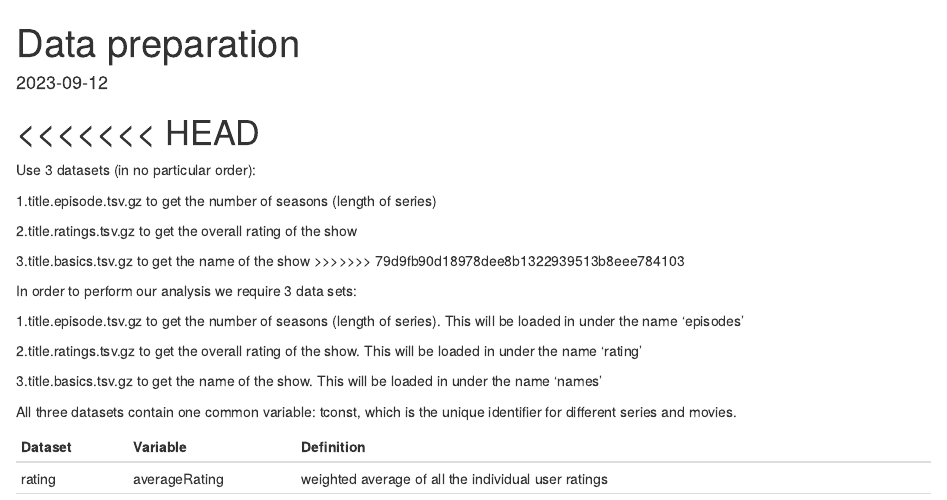
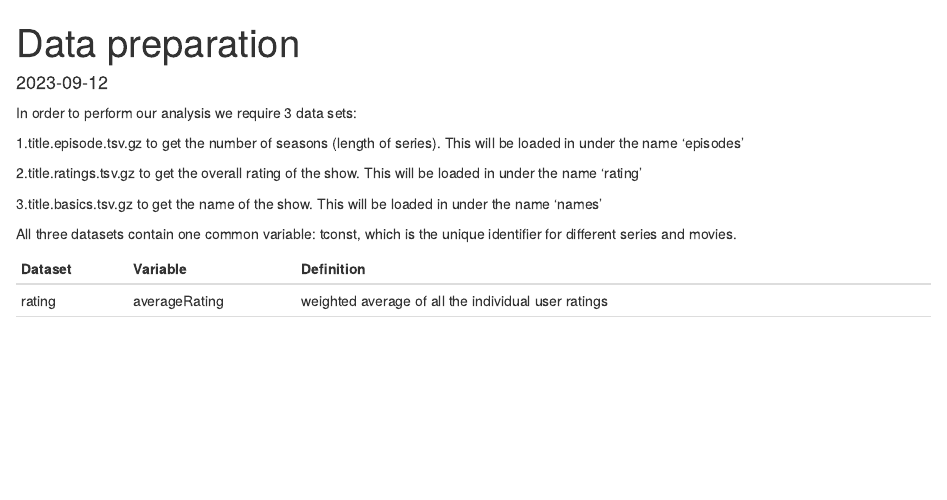
Before and after one commit to course-dprep/IMDb-Series-Rating-Investigation, an R Markdown document (data/dataset1/Data download.Rmd): the page in a window 1100 px wide, from its top. Rendered offline with R 4.5, knitr and Pandoc, with nearby package versions; some code elsewhere in the file could not run offline.

Commit message:
resolved the conflict again

````diff
--- a/data/dataset1/Data download.Rmd
+++ b/data/dataset1/Data download.Rmd
@@ -19,16 +19,6 @@ library(dplyr)
 library(data.table)
 ```
 
-<<<<<<< HEAD
-=======
-Use 3 datasets (in no particular order):
-
-1.title.episode.tsv.gz to get the number of seasons (length of series)
-
-2.title.ratings.tsv.gz to get the overall rating of the show
-
-3.title.basics.tsv.gz to get the name of the show
->>>>>>> 79d9fb90d18978dee8b1322939513b8eee784103
 
 In order to perform our analysis we require 3 data sets:
 
````
Also changed, not shown: data/dataset1/Data download.Rmd (5 more changed lines).
